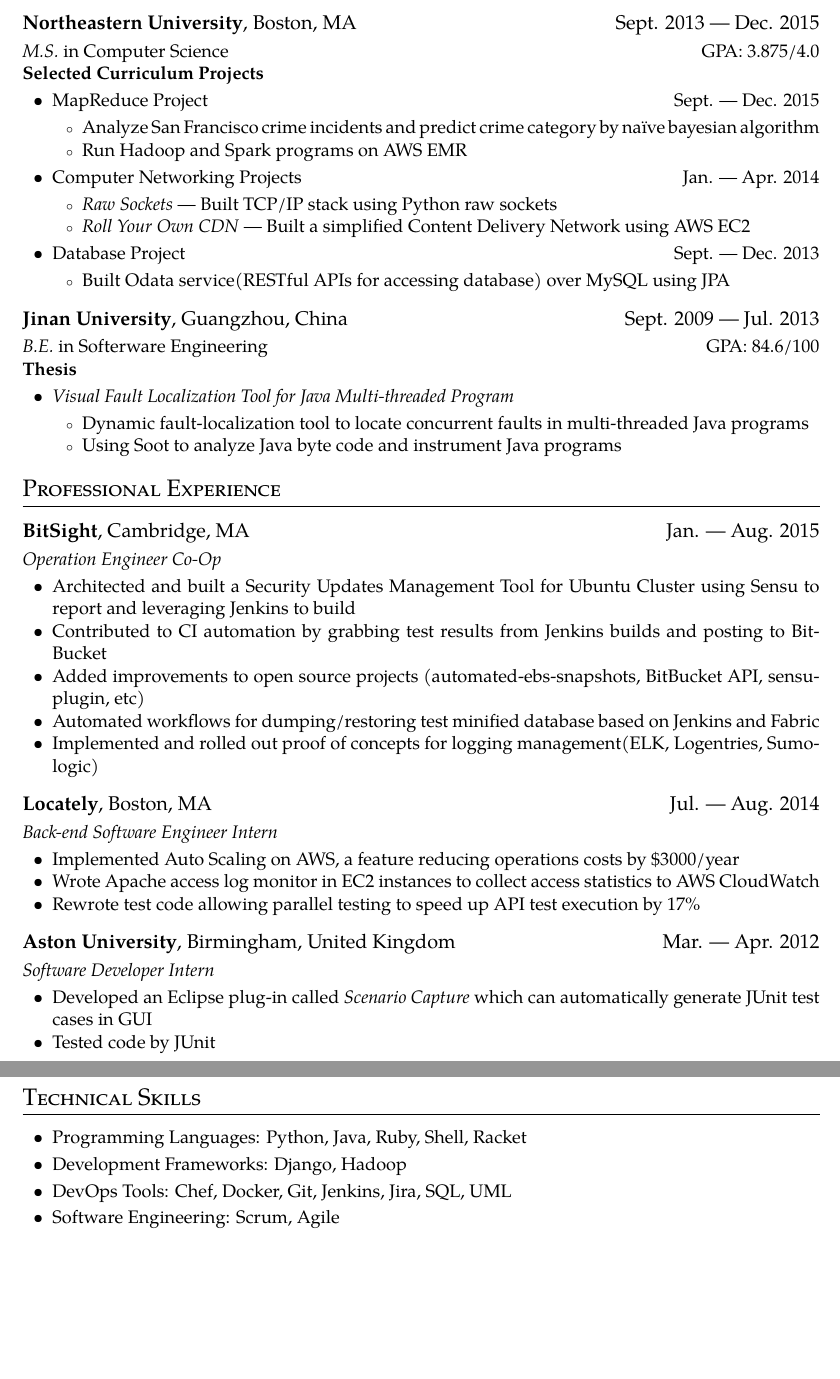
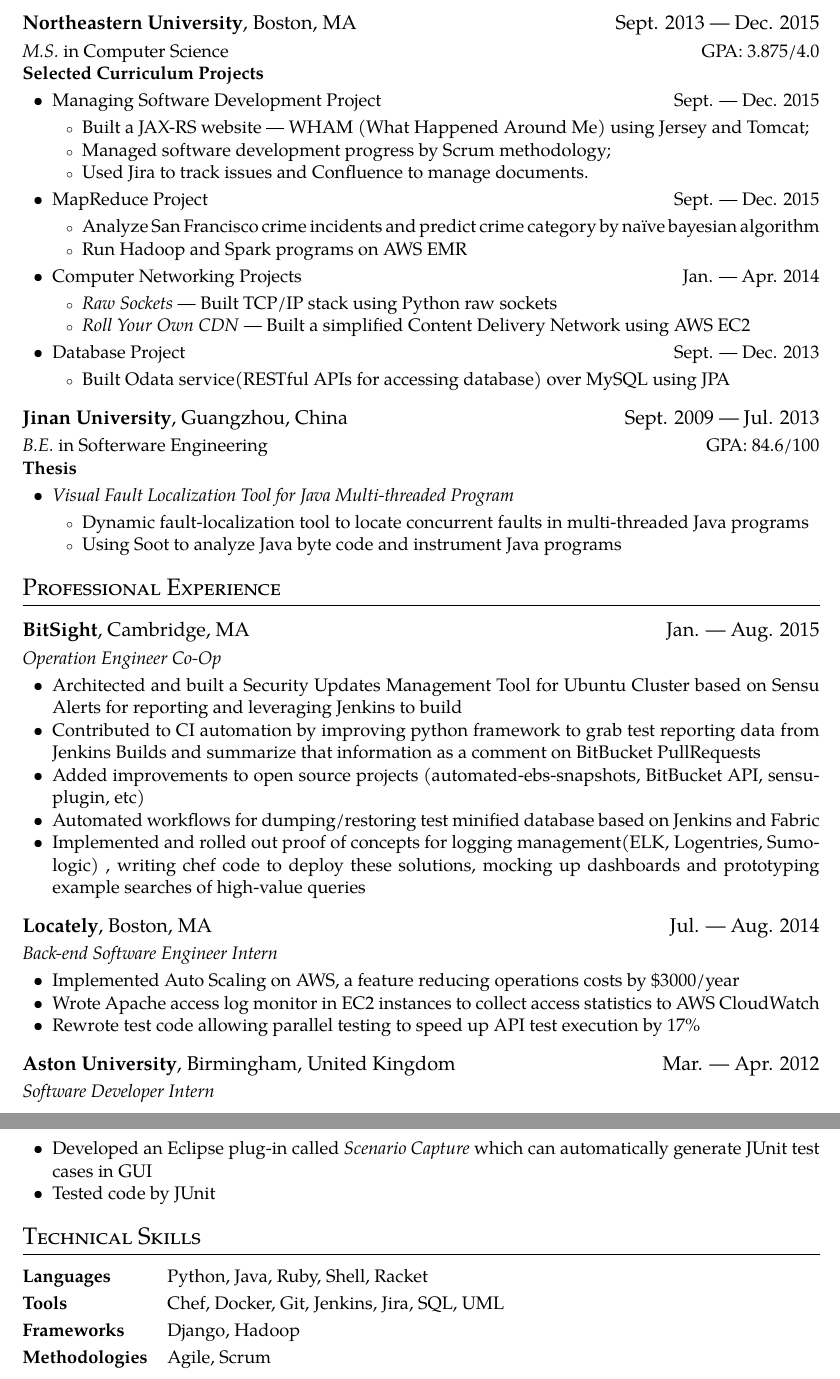
Before and after one commit to yumminhuang/resume, a LaTeX CV (resume_EN.tex, which reads zh_CN-fonts.sty): two parts of pages 1 and 2 of 2, joined at a grey line, cut so that both start at the same text, the shorter picture padded with empty space. Compiled offline with XeLaTeX; a missing font is replaced by an installed copy or a similar font.

Commit message:
Updated resumes

```diff
--- a/resume_EN.tex
+++ b/resume_EN.tex
@@ -22,6 +22,13 @@
 \datedline{\textit{M.S.} in Computer Science}{GPA: 3.875/4.0}
 \textbf{Selected Curriculum Projects}
 \begin{itemize}
+\item \datedline{Managing Software Development Project}{Sept. --- Dec. 2015}
+\begin{itemize}
+\item Built a JAX-RS website --- WHAM (What Happened Around Me) using Jersey and Tomcat;
+\item Managed software development progress by Scrum methodology;
+\item Used Jira to track issues and Confluence to manage documents.
+\end{itemize}
+
 \item \datedline{MapReduce Project}{Sept. --- Dec. 2015}
 \begin{itemize}
 \item Analyze San Francisco crime incidents and predict crime category by na\"{i}ve bayesian algorithm
@@ -68,11 +75,14 @@
 \datedsubsection{\textbf{BitSight}, Cambridge, MA}{Jan. --- Aug. 2015}
 \role{Operation Engineer Co-Op}{}
 \begin{itemize}
-\item Architected and built a Security Updates Management Tool for Ubuntu Cluster using Sensu to report and leveraging Jenkins to build
-\item Contributed to CI automation by grabbing test results from Jenkins builds and posting to BitBucket
+%\item Architected and built a Security Updates Management Tool for Ubuntu Cluster using Sensu to report and leveraging Jenkins to build
+\item Architected and built a Security Updates Management Tool for Ubuntu Cluster based on Sensu Alerts for reporting and leveraging Jenkins to build
+%\item Contributed to CI automation by grabbing test results from Jenkins builds and posting to BitBucket
+\item Contributed to CI automation by improving python framework to grab test reporting data from Jenkins Builds and summarize that information as a comment on BitBucket PullRequests
 \item Added improvements to open source projects (automated-ebs-snapshots, BitBucket API, sensu-plugin, etc)
 \item Automated workflows for dumping/restoring test minified database based on Jenkins and Fabric
 \item Implemented and rolled out proof of concepts for logging management(ELK, Logentries, Sumologic)
+, writing chef code to deploy these solutions, mocking up dashboards and prototyping example searches of high-value queries
 \end{itemize}
 
 \datedsubsection{\textbf{Locately}, Boston, MA}{Jul. --- Aug. 2014}
@@ -95,12 +105,12 @@
 %
 
 \section{Technical Skills}
-\begin{itemize}[parsep=0.5ex]
-  \item Programming Languages: Python, Java, Ruby, Shell, Racket
-  \item Development Frameworks: Django, Hadoop
-  \item DevOps Tools: Chef, Docker, Git, Jenkins, Jira, SQL, UML
-  \item Software Engineering: Scrum, Agile
-\end{itemize}
+\begin{description}[style=nextline,leftmargin=8em,topsep=1pt,parsep=0.5ex]
+  \item[Languages] Python, Java, Ruby, Shell, Racket
+  \item[Tools] Chef, Docker, Git, Jenkins, Jira, SQL, UML
+  \item[Frameworks] Django, Hadoop
+  \item[Methodologies] Agile, Scrum
+\end{description}
 
 %
 %Honors & Awards
--- a/zh_CN-fonts.sty
+++ b/zh_CN-fonts.sty
@@ -9,7 +9,7 @@
 \setCJKmainfont[
 BoldFont=STXihei,
 ItalicFont=STKaiti,
-SmallCapsFont=FZXIJINLJW--GB1-0
+SmallCapsFont=STSongti-SC-Bold
 ]{STSong}
 \setCJKsansfont[BoldFont=STHeiti]{STXihei}
 \setCJKmonofont{STFangsong}
```
Also changed, not shown: Resume.tex (+14 -7 lines), Resume_ZH.tex (+8 -8 lines), resume_CN.tex (+13 -8 lines), Makefile (added), 1 other file.
